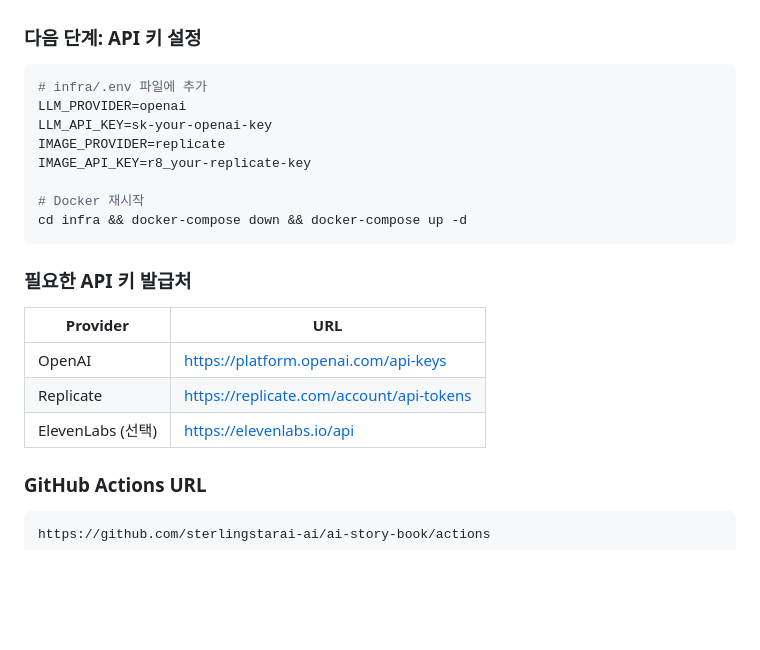
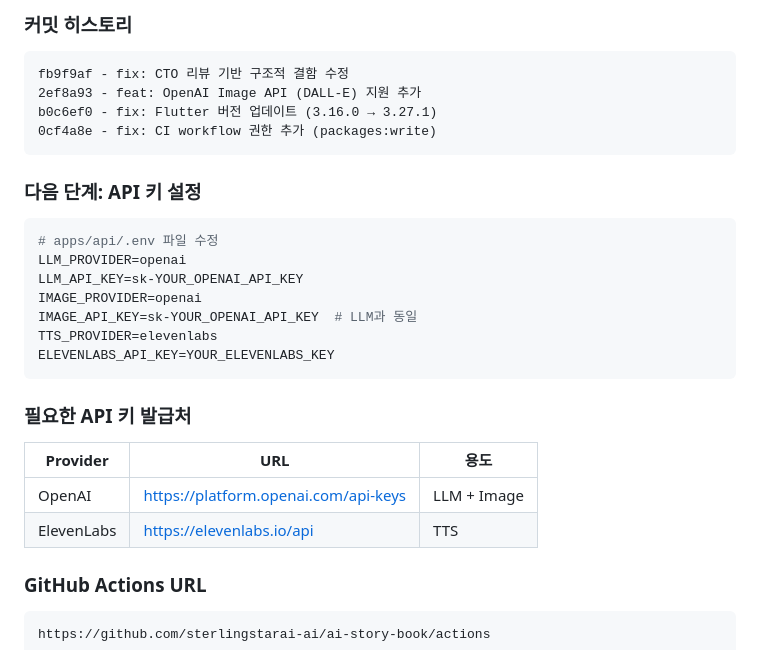
Before and after one commit to sterlingstarai-ai/ai-story-book, a Markdown page: CLAUDE.md, the part around one of its changes. Rendered like a GitHub page; blank space fills up the shorter version.

Commit message:
docs: 세션 컨텍스트 업데이트 (CTO 리뷰 수정 완료)

````diff
--- a/CLAUDE.md
+++ b/CLAUDE.md
@@ -476,22 +507,27 @@ class Theme(str, Enum):
+### 커밋 히스토리
+```
+fb9f9af - fix: CTO 리뷰 기반 구조적 결함 수정
+2ef8a93 - feat: OpenAI Image API (DALL-E) 지원 추가
+b0c6ef0 - fix: Flutter 버전 업데이트 (3.16.0 → 3.27.1)
+0cf4a8e - fix: CI workflow 권한 추가 (packages:write)
+```
 
 ### 다음 단계: API 키 설정
 ```bash
-# infra/.env 파일에 추가
+# apps/api/.env 파일 수정
 LLM_PROVIDER=openai
-LLM_API_KEY=sk-your-openai-key
-IMAGE_PROVIDER=replicate
-IMAGE_API_KEY=r8_your-replicate-key
-
-# Docker 재시작
-cd infra && docker-compose down && docker-compose up -d
+LLM_API_KEY=sk-YOUR_OPENAI_API_KEY
+IMAGE_PROVIDER=openai
+IMAGE_API_KEY=sk-YOUR_OPENAI_API_KEY  # LLM과 동일
+TTS_PROVIDER=elevenlabs
+ELEVENLABS_API_KEY=YOUR_ELEVENLABS_KEY
 ```
 
 ### 필요한 API 키 발급처
-| Provider | URL |
-|----------|-----|
-| OpenAI | https://platform.openai.com/api-keys |
-| Replicate | https://replicate.com/account/api-tokens |
-| ElevenLabs (선택) | https://elevenlabs.io/api |
+| Provider | URL | 용도 |
+|----------|-----|------|
+| OpenAI | https://platform.openai.com/api-keys | LLM + Image |
+| ElevenLabs | https://elevenlabs.io/api | TTS |
 
 ### GitHub Actions URL
 ```
````
Also changed, not shown: other parts of CLAUDE.md (+67 -36 lines).
